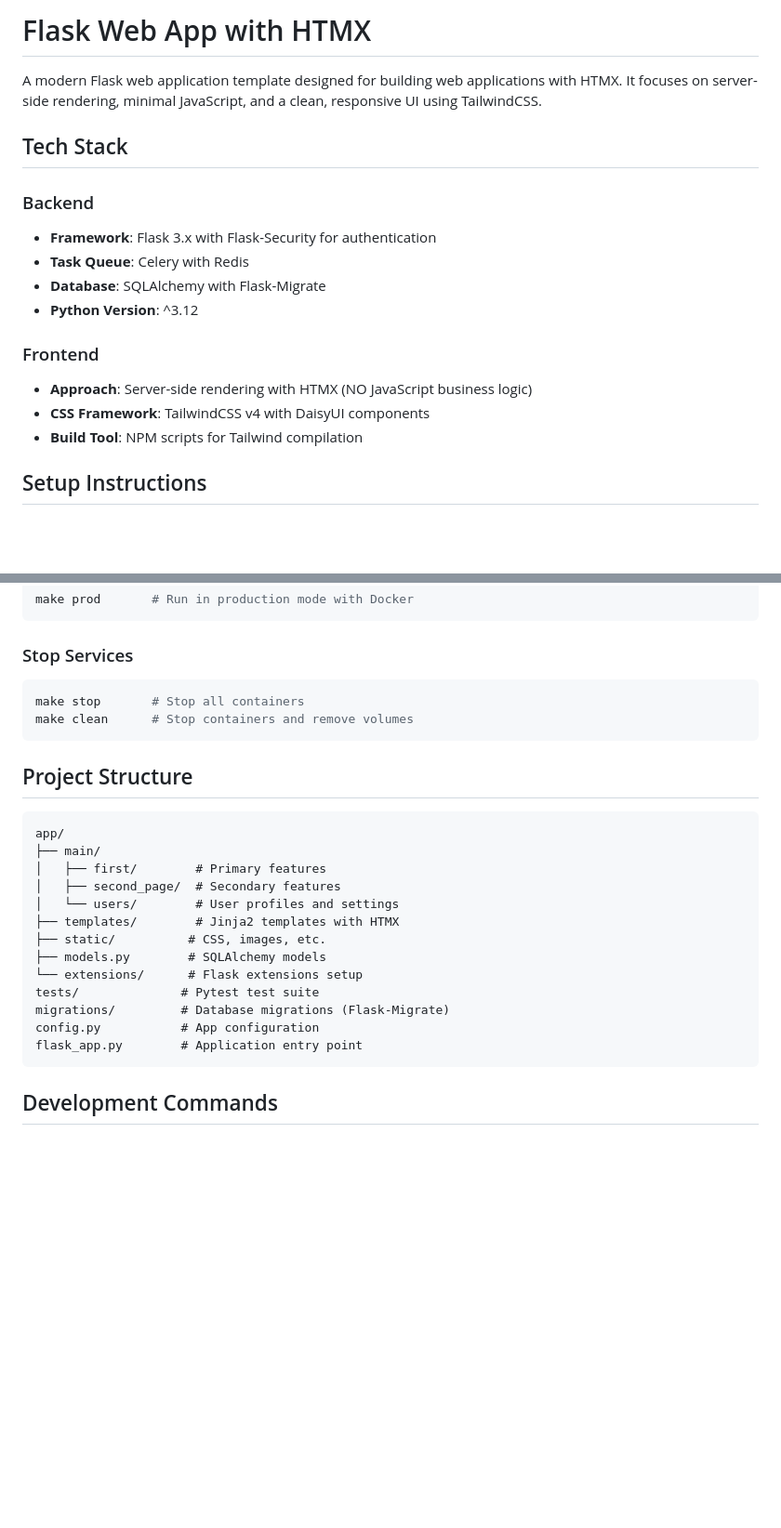
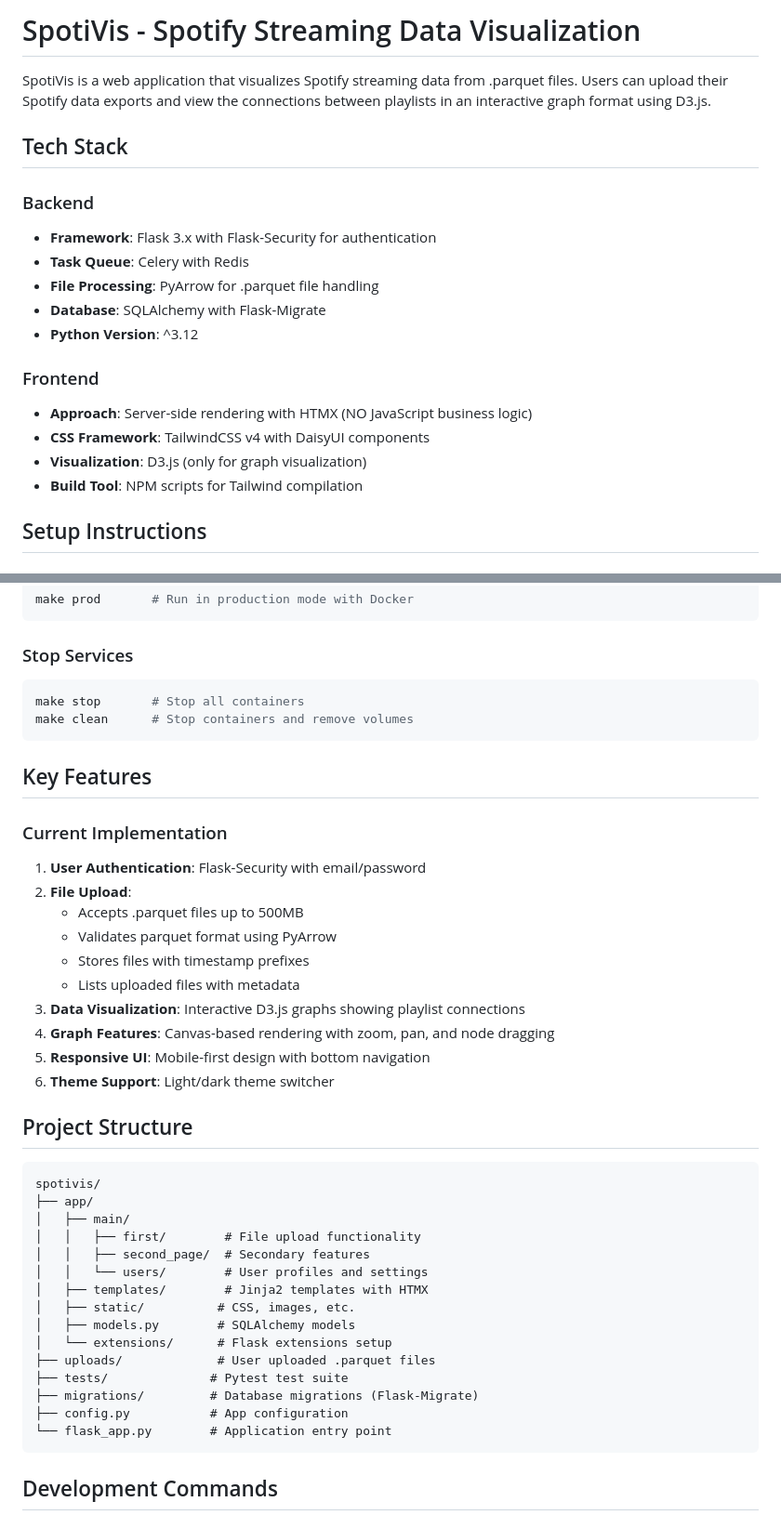
Before and after one commit to Ceirced/spotivis, a Markdown page: README.md, 2 parts joined by grey strips. Shown at 93% size. Drawn GitHub-style; blank space fills up the shorter version.

````diff
--- a/README.md
+++ b/README.md
@@ -1,6 +1,6 @@
-# Flask Web App with HTMX
+# SpotiVis - Spotify Streaming Data Visualization
 
-A modern Flask web application template designed for building web applications with HTMX. It focuses on server-side rendering, minimal JavaScript, and a clean, responsive UI using TailwindCSS.
+SpotiVis is a web application that visualizes Spotify streaming data from .parquet files. Users can upload their Spotify data exports and view the connections between playlists in an interactive graph format using D3.js.
 
 ## Tech Stack
 
@@ -8,6 +8,7 @@ A modern Flask web application template designed for building web applications w
 
 - **Framework**: Flask 3.x with Flask-Security for authentication
 - **Task Queue**: Celery with Redis
+- **File Processing**: PyArrow for .parquet file handling
 - **Database**: SQLAlchemy with Flask-Migrate
 - **Python Version**: ^3.12
 
@@ -15,6 +16,7 @@ A modern Flask web application template designed for building web applications w
 
 - **Approach**: Server-side rendering with HTMX (NO JavaScript business logic)
 - **CSS Framework**: TailwindCSS v4 with DaisyUI components
+- **Visualization**: D3.js (only for graph visualization)
 - **Build Tool**: NPM scripts for Tailwind compilation
 
 ## Setup Instructions
@@ -86,22 +88,39 @@ make stop       # Stop all containers
 make clean      # Stop containers and remove volumes
 ```
 
+## Key Features
+
+### Current Implementation
+
+1. **User Authentication**: Flask-Security with email/password
+2. **File Upload**:
+   - Accepts .parquet files up to 500MB
+   - Validates parquet format using PyArrow
+   - Stores files with timestamp prefixes
+   - Lists uploaded files with metadata
+3. **Data Visualization**: Interactive D3.js graphs showing playlist connections
+4. **Graph Features**: Canvas-based rendering with zoom, pan, and node dragging
+5. **Responsive UI**: Mobile-first design with bottom navigation
+6. **Theme Support**: Light/dark theme switcher
+
 ## Project Structure
 
 ```
-app/
-├── main/
-│   ├── first/        # Primary features
-│   ├── second_page/  # Secondary features
-│   └── users/        # User profiles and settings
-├── templates/        # Jinja2 templates with HTMX
-├── static/          # CSS, images, etc.
-├── models.py        # SQLAlchemy models
-└── extensions/      # Flask extensions setup
-tests/              # Pytest test suite
-migrations/         # Database migrations (Flask-Migrate)
-config.py           # App configuration
-flask_app.py        # Application entry point
+spotivis/
+├── app/
+│   ├── main/
+│   │   ├── first/        # File upload functionality
+│   │   ├── second_page/  # Secondary features
+│   │   └── users/        # User profiles and settings
+│   ├── templates/        # Jinja2 templates with HTMX
+│   ├── static/          # CSS, images, etc.
+│   ├── models.py        # SQLAlchemy models
+│   └── extensions/      # Flask extensions setup
+├── uploads/             # User uploaded .parquet files
+├── tests/              # Pytest test suite
+├── migrations/         # Database migrations (Flask-Migrate)
+├── config.py           # App configuration
+└── flask_app.py        # Application entry point
 ```
 
 ## Development Commands
````
Also changed, not shown: other parts of README.md (+111 -11 lines), BUILD.md (deleted, +0 -103 lines).
